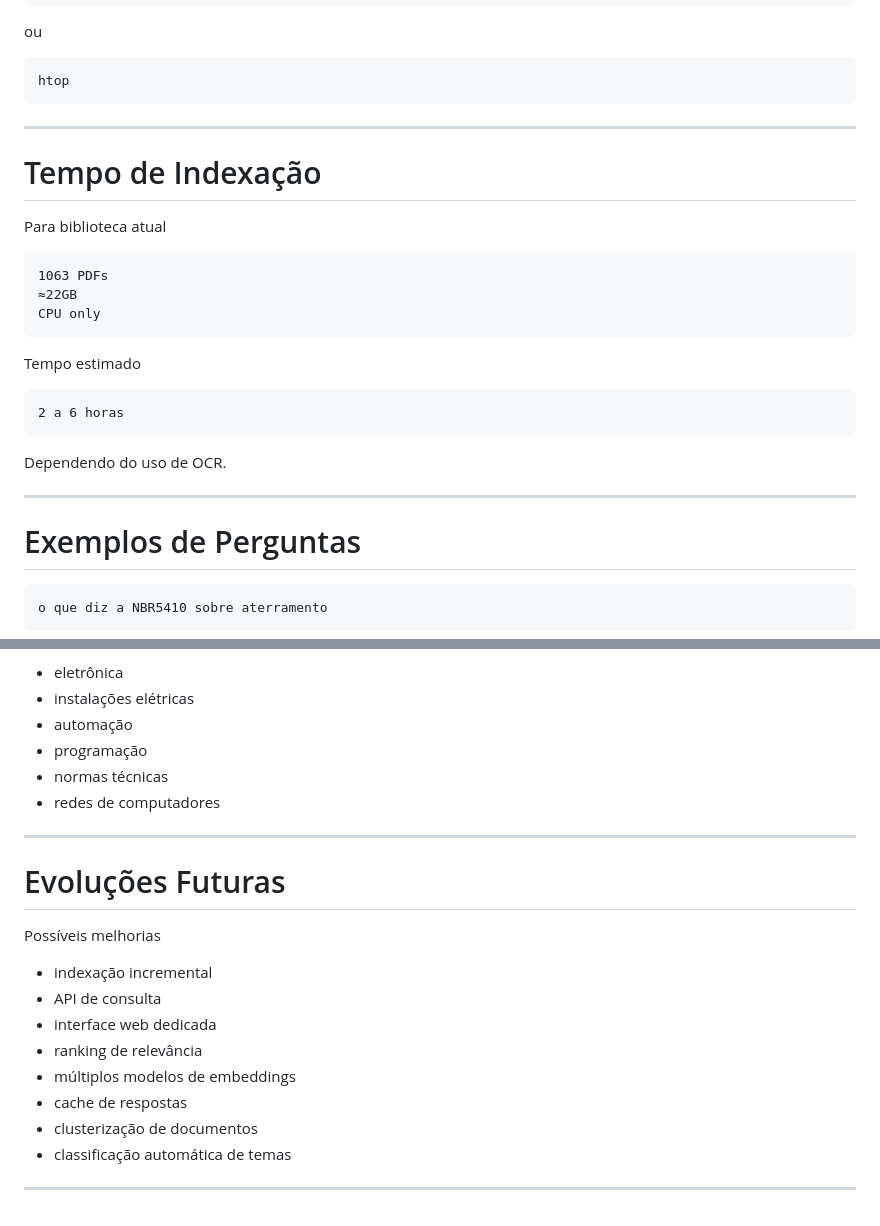
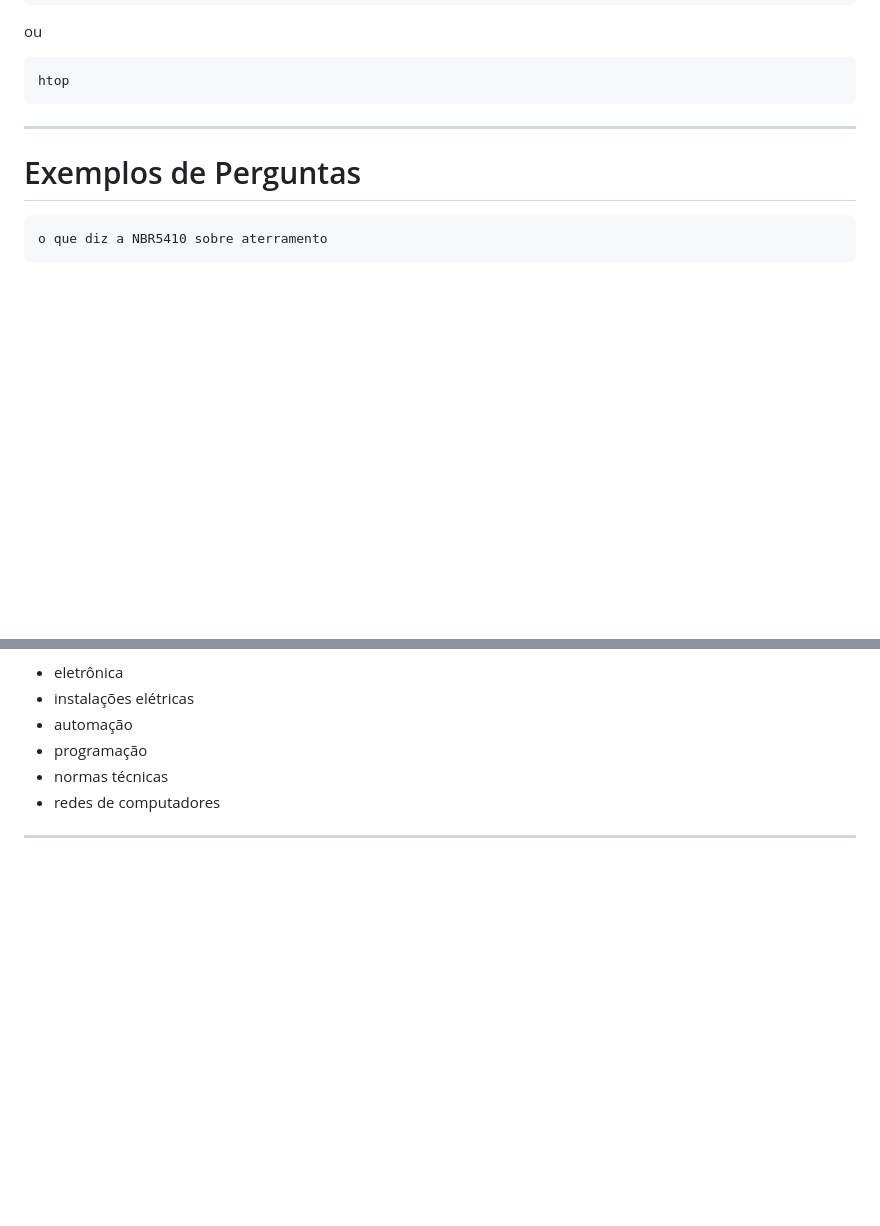
Before and after one commit to Epaminondaslage/doc-ai, a Markdown page: README-V0.1.md, 2 parts joined by grey strips. GitHub-like rendering; blank space fills up the shorter version.

````diff
--- a/README-V0.1.md
+++ b/README-V0.1.md
@@ -384,25 +384,6 @@ ou
 htop
 ```
 
----
-
-# Tempo de Indexação
-
-Para biblioteca atual
-
-```
-1063 PDFs
-≈22GB
-CPU only
-```
-
-Tempo estimado
-
-```
-2 a 6 horas
-```
-
-Dependendo do uso de OCR.
 
 ---
 
@@ -437,19 +418,5 @@ Capaz de consultar conhecimento sobre
 * normas técnicas
 * redes de computadores
 
----
-
-# Evoluções Futuras
-
-Possíveis melhorias
-
-* indexação incremental
-* API de consulta
-* interface web dedicada
-* ranking de relevância
-* múltiplos modelos de embeddings
-* cache de respostas
-* clusterização de documentos
-* classificação automática de temas
 
 ---
````
